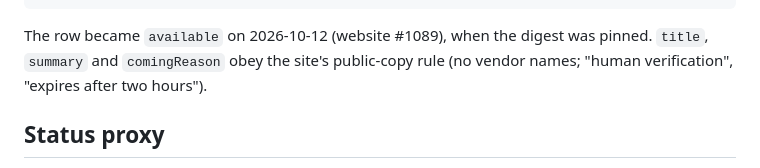
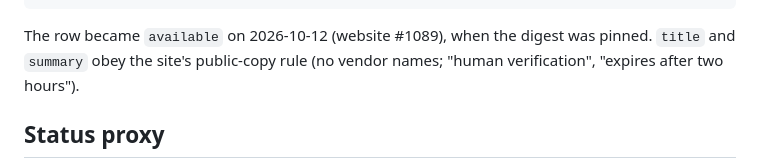
Before and after one commit to saulpatinojr/HCW-NetworkEyes_AddOn, a Markdown page: docs/website-integration/integration-guide.md, the part around the change. Rendered like a GitHub page.

Commit message:
docs: the public-copy sentence names only the fields the current row has
The row is available and carries no comingReason, so the sentence now covers
title and summary only.

Co-Authored-By: Claude Sonnet 5.5 <noreply@anthropic.com>

````diff
--- a/docs/website-integration/integration-guide.md
+++ b/docs/website-integration/integration-guide.md
@@ -41,8 +41,7 @@ capabilities all ended up different from it. When this block and the website dis
 }
 ```
 
-The row became `available` on 2026-10-12 (website #1089), when the digest was pinned. `title`, `summary` and
-`comingReason` obey the site's public-copy rule (no vendor names; "human verification", "expires after two hours").
+The row became `available` on 2026-10-12 (website #1089), when the digest was pinned. `title` and `summary` obey the site's public-copy rule (no vendor names; "human verification", "expires after two hours").
 
 ## Status proxy
 
````
